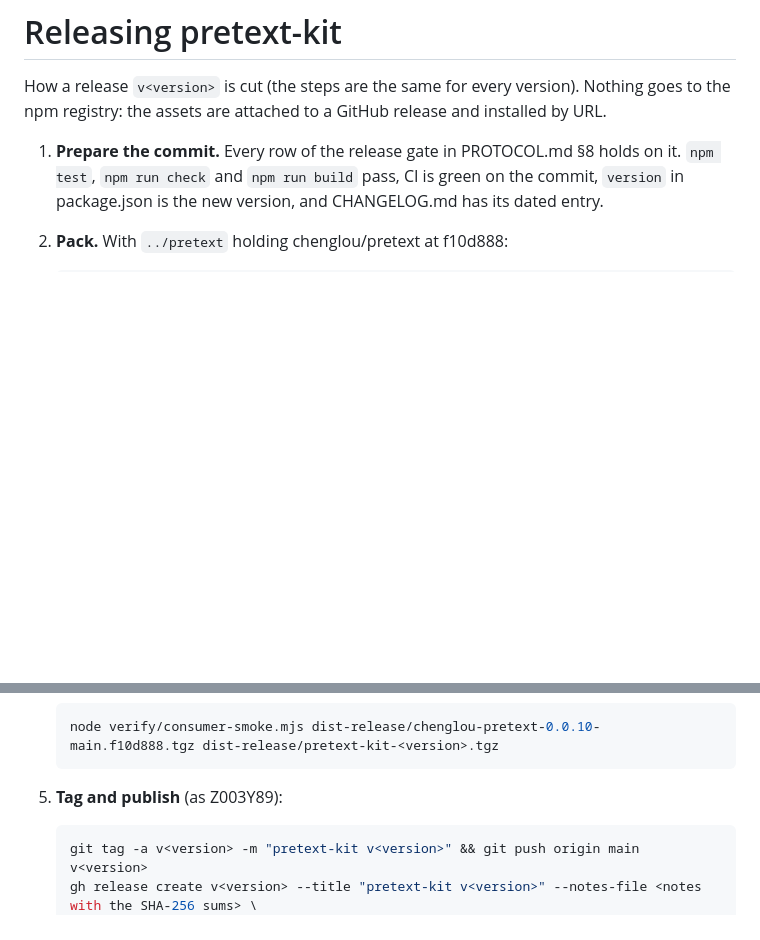
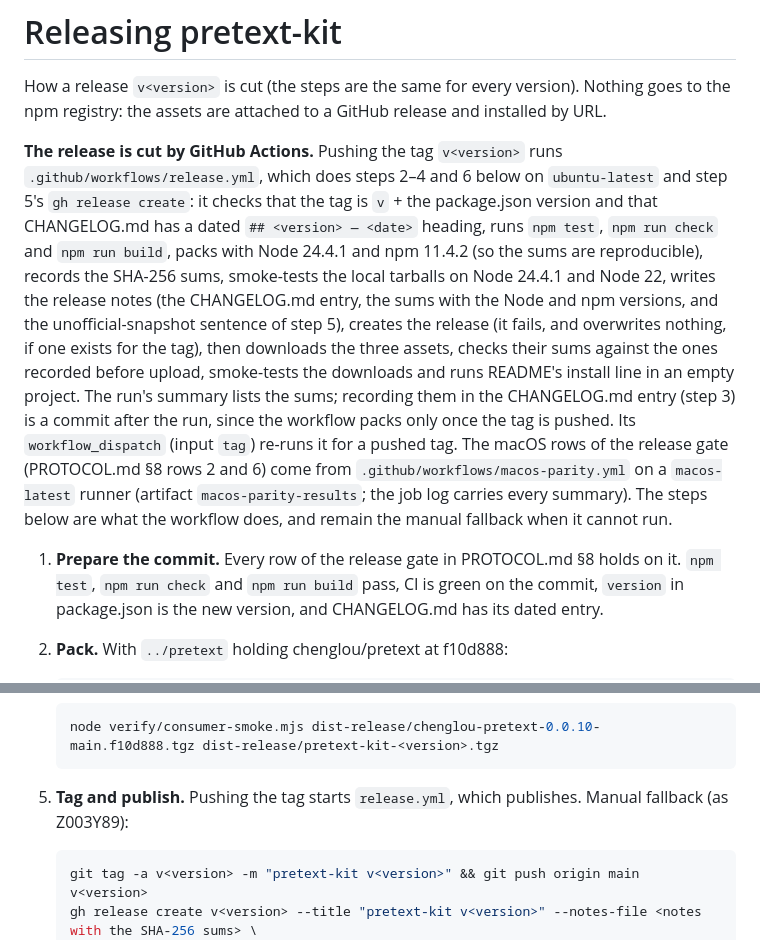
Before and after one commit to Z003Y89/pretext-kit, a Markdown page: verify/RELEASING.md, 2 parts joined by grey strips. Drawn GitHub-style; blank space fills up the shorter version.

Commit message:
docs: release process runs in Actions
Co-Authored-By: Claude Sonnet 5.5 <noreply@anthropic.com>
Claude-Session: https://claude.ai/code/session_01UwEPMkuZCjuukqe25vuJDC

````diff
--- a/verify/RELEASING.md
+++ b/verify/RELEASING.md
@@ -2,6 +2,20 @@
 
 How a release `v<version>` is cut (the steps are the same for every version). Nothing goes to the npm registry: the
 assets are attached to a GitHub release and installed by URL.
+
+**The release is cut by GitHub Actions.** Pushing the tag `v<version>` runs `.github/workflows/release.yml`, which does
+steps 2–4 and 6 below on `ubuntu-latest` and step 5's `gh release create`: it checks that the tag is `v` + the
+package.json version and that CHANGELOG.md has a dated `## <version> — <date>` heading, runs `npm test`, `npm run check`
+and `npm run build`, packs with Node 24.4.1 and npm 11.4.2 (so the sums are reproducible), records the SHA-256 sums,
+smoke-tests the local tarballs on Node 24.4.1 and Node 22, writes the release notes (the CHANGELOG.md entry, the sums
+with the Node and npm versions, and the unofficial-snapshot sentence of step 5), creates the release (it fails, and
+overwrites nothing, if one exists for the tag), then downloads the three assets, checks their sums against the ones
+recorded before upload, smoke-tests the downloads and runs README's install line in an empty project. The run's
+summary lists the sums; recording them in the CHANGELOG.md entry (step 3) is a commit after the run, since the
+workflow packs only once the tag is pushed. Its `workflow_dispatch` (input `tag`) re-runs it for a pushed tag. The macOS rows of the
+release gate (PROTOCOL.md §8 rows 2 and 6) come from `.github/workflows/macos-parity.yml` on a `macos-latest` runner
+(artifact `macos-parity-results`; the job log carries every summary). The steps below are what the workflow does, and
+remain the manual fallback when it cannot run.
 
 1. **Prepare the commit.** Every row of the release gate in PROTOCOL.md §8 holds on it. `npm test`, `npm run check` and `npm run build` pass, CI is green on the commit, `version` in
    package.json is the new version, and CHANGELOG.md has its dated entry.
@@ -29,7 +43,7 @@ assets are attached to a GitHub release and installed by URL.
    node verify/consumer-smoke.mjs dist-release/chenglou-pretext-0.0.10-main.f10d888.tgz dist-release/pretext-kit-<version>.tgz
    ```
 
-5. **Tag and publish** (as Z003Y89):
+5. **Tag and publish.** Pushing the tag starts `release.yml`, which publishes. Manual fallback (as Z003Y89):
 
    ```sh
    git tag -a v<version> -m "pretext-kit v<version>" && git push origin main v<version>
````
Also changed, not shown: PROTOCOL.md (+4 -4 lines).
